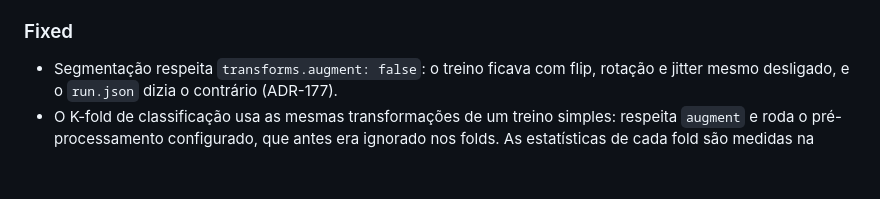
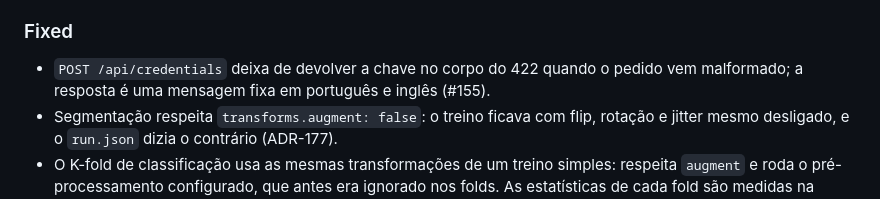
Before and after one commit to marcus-vreis/VisionForge, a Markdown page: CHANGELOG.md, the part around the change. Drawn GitHub-style; blank space fills up the shorter version.

Commit message:
docs(changelog): resposta 422 de /api/credentials sem a chave

```diff
--- a/CHANGELOG.md
+++ b/CHANGELOG.md
@@ -140,6 +140,7 @@ reasoning lives in [`docs/dev/DECISIONS.md`](docs/dev/DECISIONS.md).
 
 ### Fixed
 
+- `POST /api/credentials` deixa de devolver a chave no corpo do 422 quando o pedido vem malformado; a resposta é uma mensagem fixa em português e inglês (#155).
 - Segmentação respeita `transforms.augment: false`: o treino ficava com flip, rotação e jitter mesmo desligado, e o `run.json` dizia o contrário (ADR-177).
 - O K-fold de classificação usa as mesmas transformações de um treino simples: respeita `augment` e roda o pré-processamento configurado, que antes era ignorado nos folds. As estatísticas de cada fold são medidas na imagem redimensionada que o modelo vê, e datasets com imagens de tamanhos diferentes deixam de quebrar o K-fold (ADR-177).
 - Fine-tuning põe em taxa cheia só a última camada linear: em VGG e AlexNet o classificador inteiro de 119M e 54M parâmetros recebia a taxa da cabeça, e no ViT o token de classe ficava fora do otimizador (ADR-177).
```
